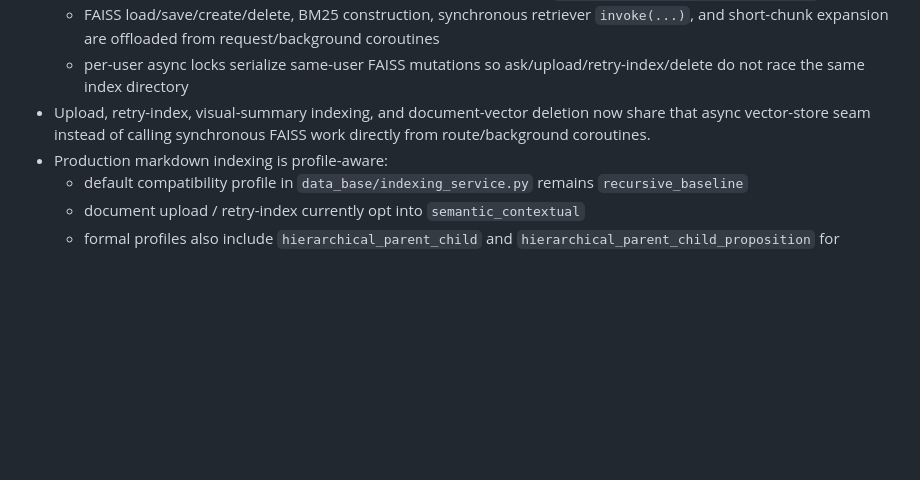
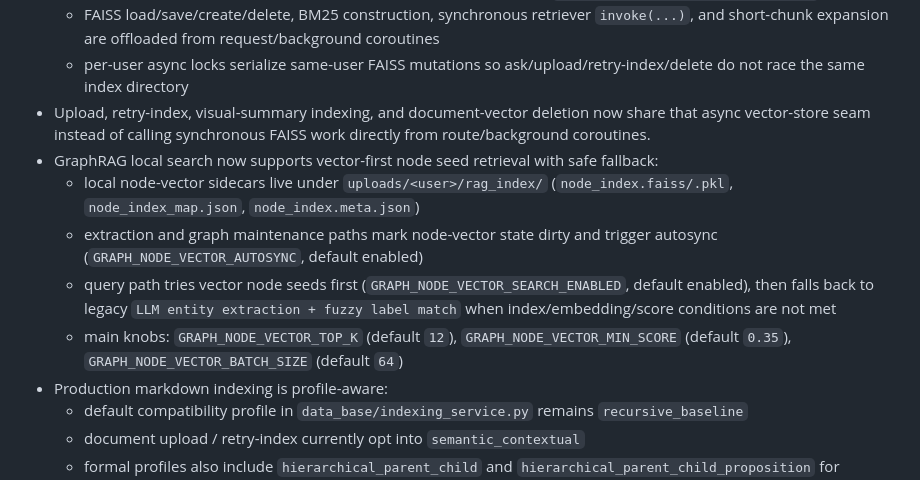
Before and after one commit to DeadMark70/multimodal-rag-translate, a Markdown page: docs/BACKEND.md, the part around the change. GitHub-like rendering; blank space fills up the shorter version.

```diff
--- a/docs/BACKEND.md
+++ b/docs/BACKEND.md
@@ -74,6 +74,11 @@
   - FAISS load/save/create/delete, BM25 construction, synchronous retriever `invoke(...)`, and short-chunk expansion are offloaded from request/background coroutines
   - per-user async locks serialize same-user FAISS mutations so ask/upload/retry-index/delete do not race the same index directory
 - Upload, retry-index, visual-summary indexing, and document-vector deletion now share that async vector-store seam instead of calling synchronous FAISS work directly from route/background coroutines.
+- GraphRAG local search now supports vector-first node seed retrieval with safe fallback:
+  - local node-vector sidecars live under `uploads/<user>/rag_index/` (`node_index.faiss/.pkl`, `node_index_map.json`, `node_index.meta.json`)
+  - extraction and graph maintenance paths mark node-vector state dirty and trigger autosync (`GRAPH_NODE_VECTOR_AUTOSYNC`, default enabled)
+  - query path tries vector node seeds first (`GRAPH_NODE_VECTOR_SEARCH_ENABLED`, default enabled), then falls back to legacy `LLM entity extraction + fuzzy label match` when index/embedding/score conditions are not met
+  - main knobs: `GRAPH_NODE_VECTOR_TOP_K` (default `12`), `GRAPH_NODE_VECTOR_MIN_SCORE` (default `0.35`), `GRAPH_NODE_VECTOR_BATCH_SIZE` (default `64`)
 - Production markdown indexing is profile-aware:
   - default compatibility profile in `data_base/indexing_service.py` remains `recursive_baseline`
   - document upload / retry-index currently opt into `semantic_contextual`
```
Also changed, not shown: docs/generated/api-surface.md (+4 -0 lines), docs/rag_evaluation_guide.md (added, +85 -0 lines).
